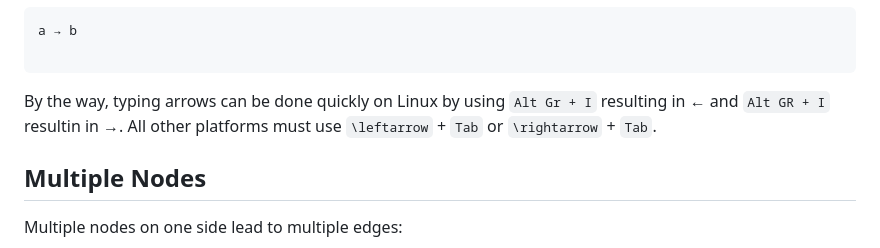
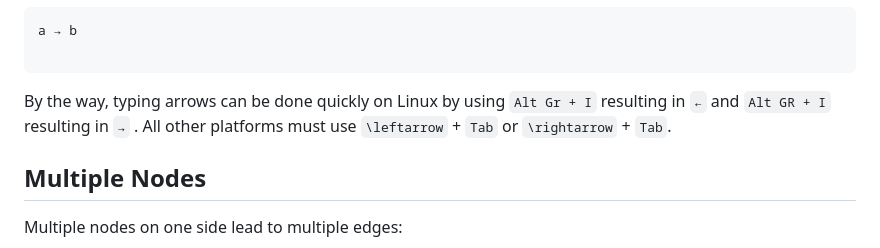
Before and after one commit to aaronpeikert/StenoGraphs.jl, a Markdown page: README.md, the part around the change. Rendered like a GitHub page.

Commit message:
typo and formatting
Co-authored-by: leoniehagitte <108812346+LeonieHagitte@users.noreply.github.com>

````diff
--- a/README.md
+++ b/README.md
@@ -41,7 +41,7 @@ a → b
 ```
 
 
-By the way, typing arrows can be done quickly on Linux by using `Alt Gr + I` resulting in ← and `Alt GR + I` resultin in →. All other platforms must use `\leftarrow` + `Tab` or `\rightarrow` + `Tab`.
+By the way, typing arrows can be done quickly on Linux by using `Alt Gr + I` resulting in `←` and `Alt GR + I` resulting in `→` . All other platforms must use `\leftarrow` + `Tab` or `\rightarrow` + `Tab`.
 
 
 <a id='Multiple-Nodes'></a>
````
